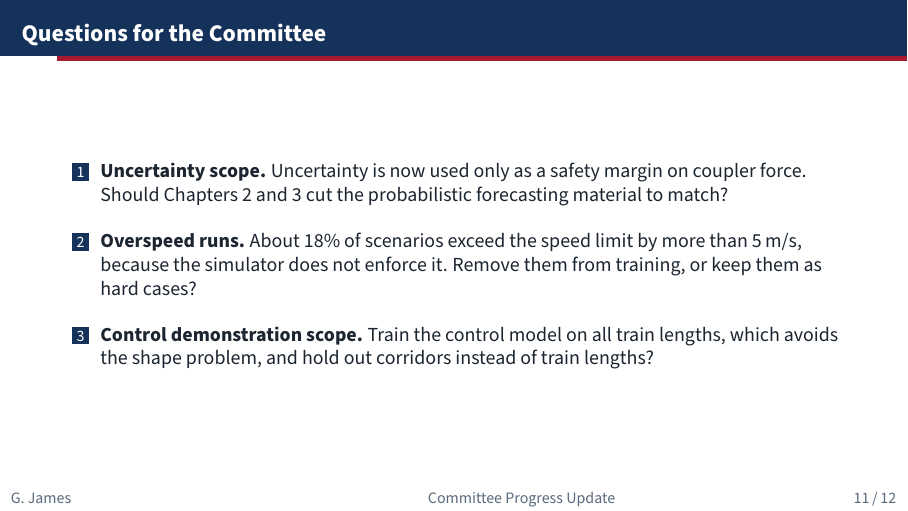
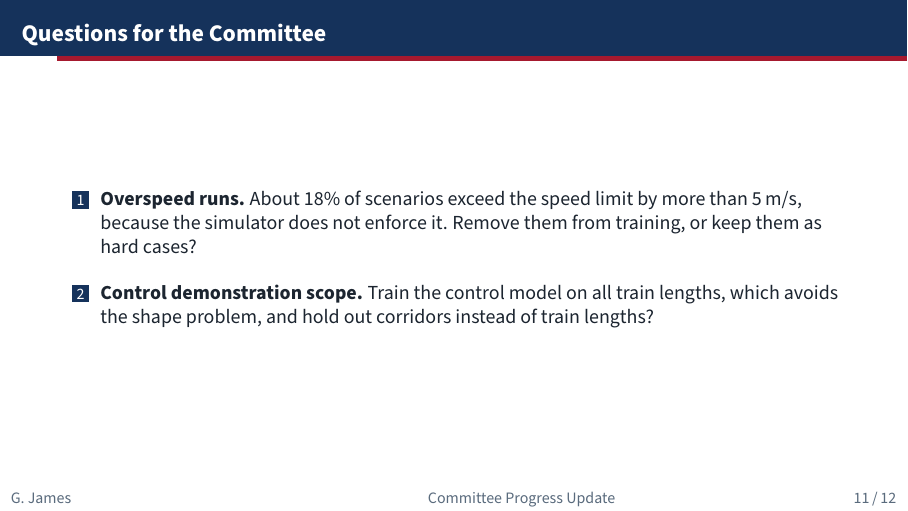
Before and after one commit to gaussdynamics/th, LaTeX slides (paper/slides/update.tex): page 11 of 12. Compiled offline with pdfLaTeX.

Commit message:
Drop the uncertainty-scope question from the update deck
Co-Authored-By: Claude Opus 5.5 (1M context) <noreply@anthropic.com>

```diff
--- a/paper/slides/update.tex
+++ b/paper/slides/update.tex
@@ -362,9 +362,6 @@
   \vspace{0.5em}
   \begin{enumerate}\setlength\itemsep{1.0em}
     \small
-    \item \textbf{Uncertainty scope.} Uncertainty is now used only as a safety
-          margin on coupler force. Should Chapters 2 and 3 cut the
-          probabilistic forecasting material to match?
     \item \textbf{Overspeed runs.} About 18\% of scenarios exceed the speed
           limit by more than 5\,m/s, because the simulator does not enforce
           it. Remove them from training, or keep them as hard cases?
```
Also changed, not shown: paper/slides/update.pdf.
